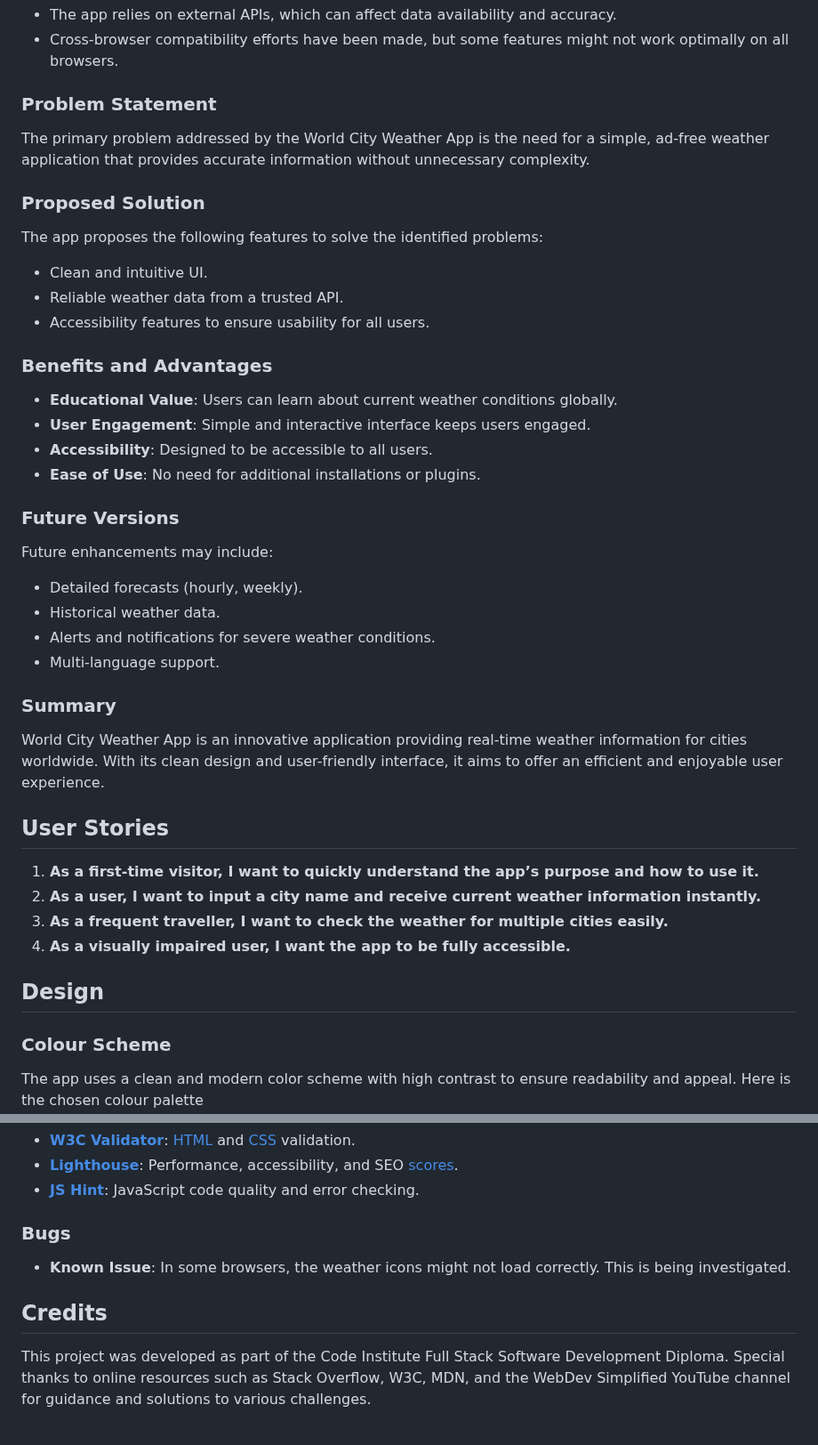
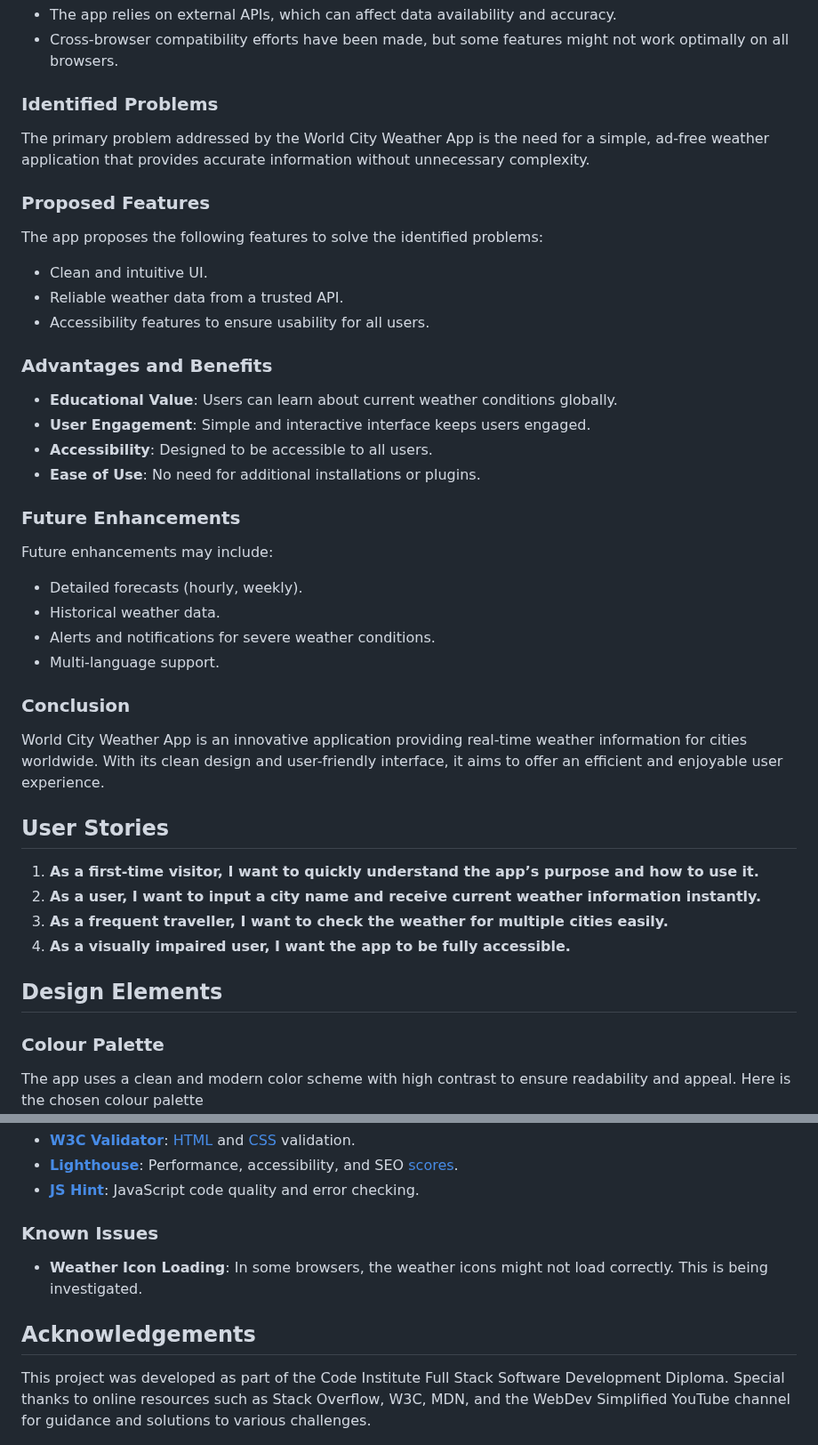
Before and after one commit to boatesj/weather-app, a Markdown page: README.md, 2 parts joined by grey strips. Shown at 89% size. Rendered like a GitHub page.

```diff
--- a/README.md
+++ b/README.md
@@ -77,25 +78,25 @@ Known limitations:
 - The app relies on external APIs, which can affect data availability and accuracy.
 - Cross-browser compatibility efforts have been made, but some features might not work optimally on all browsers.
 
-### Problem Statement
+### Identified Problems
 
 The primary problem addressed by the World City Weather App is the need for a simple, ad-free weather application that provides accurate information without unnecessary complexity.
 
-### Proposed Solution
+### Proposed Features
 
 The app proposes the following features to solve the identified problems:
 - Clean and intuitive UI.
 - Reliable weather data from a trusted API.
 - Accessibility features to ensure usability for all users.
 
-### Benefits and Advantages
+### Advantages and Benefits
 
 - **Educational Value**: Users can learn about current weather conditions globally.
 - **User Engagement**: Simple and interactive interface keeps users engaged.
 - **Accessibility**: Designed to be accessible to all users.
 - **Ease of Use**: No need for additional installations or plugins.
 
-### Future Versions
+### Future Enhancements
 
 Future enhancements may include:
 - Detailed forecasts (hourly, weekly).
@@ -103,7 +104,7 @@ Future enhancements may include:
 - Alerts and notifications for severe weather conditions.
 - Multi-language support.
 
-### Summary
+### Conclusion
 
 World City Weather App is an innovative application providing real-time weather information for cities worldwide. With its clean design and user-friendly interface, it aims to offer an efficient and enjoyable user experience.
 
@@ -114,9 +115,9 @@ World City Weather App is an innovative application providing real-time weather
 3. **As a frequent traveller, I want to check the weather for multiple cities easily.**
 4. **As a visually impaired user, I want the app to be fully accessible.**
 
-## Design
+## Design Elements
 
-### Colour Scheme
+### Colour Palette
 
 The app uses a clean and modern color scheme with high contrast to ensure readability and appeal. Here is the chosen colour palette  ![Colour palette](/assets/images/color-palette.png)
 colour scheme - 1
@@ -274,10 +275,10 @@ Testing involved manually checking the functionality across different browsers a
 - [**Lighthouse**](https://lighthouse-metrics.com/): Performance, accessibility, and SEO [scores](https://lighthouse-metrics.com/lighthouse/checks/311aaf55-b393-4097-b1af-b8ba09d99705).
 - [**JS Hint**](https://jshint.com/): JavaScript code quality and error checking.
 
-### Bugs
+### Known Issues
 
-- **Known Issue**: In some browsers, the weather icons might not load correctly. This is being investigated.
+- **Weather Icon Loading**: In some browsers, the weather icons might not load correctly. This is being investigated.
 
-## Credits
+## Acknowledgements
 
 This project was developed as part of the Code Institute Full Stack Software Development Diploma. Special thanks to online resources such as Stack Overflow, W3C, MDN, and the WebDev Simplified YouTube channel for guidance and solutions to various challenges.
```
Also changed, not shown: other parts of README.md (+57 -56 lines).
